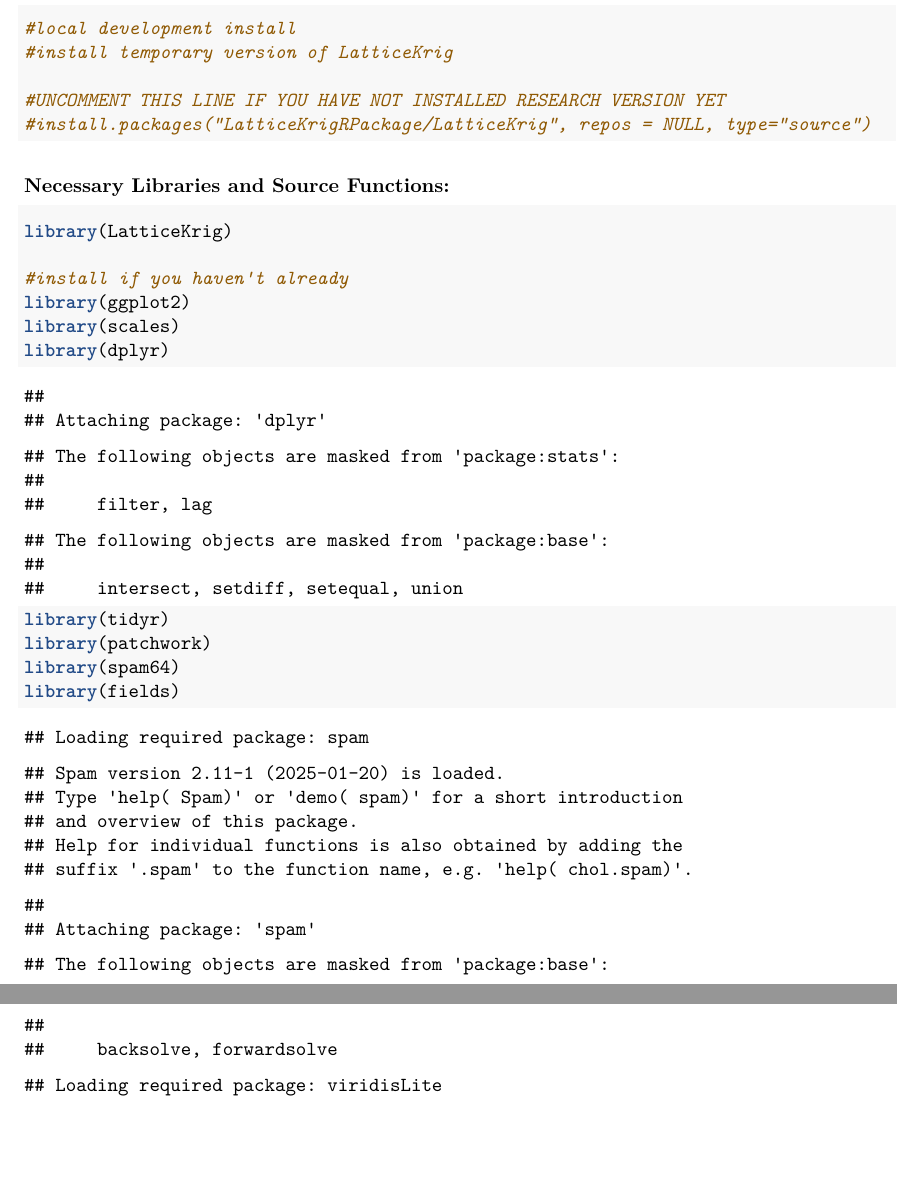
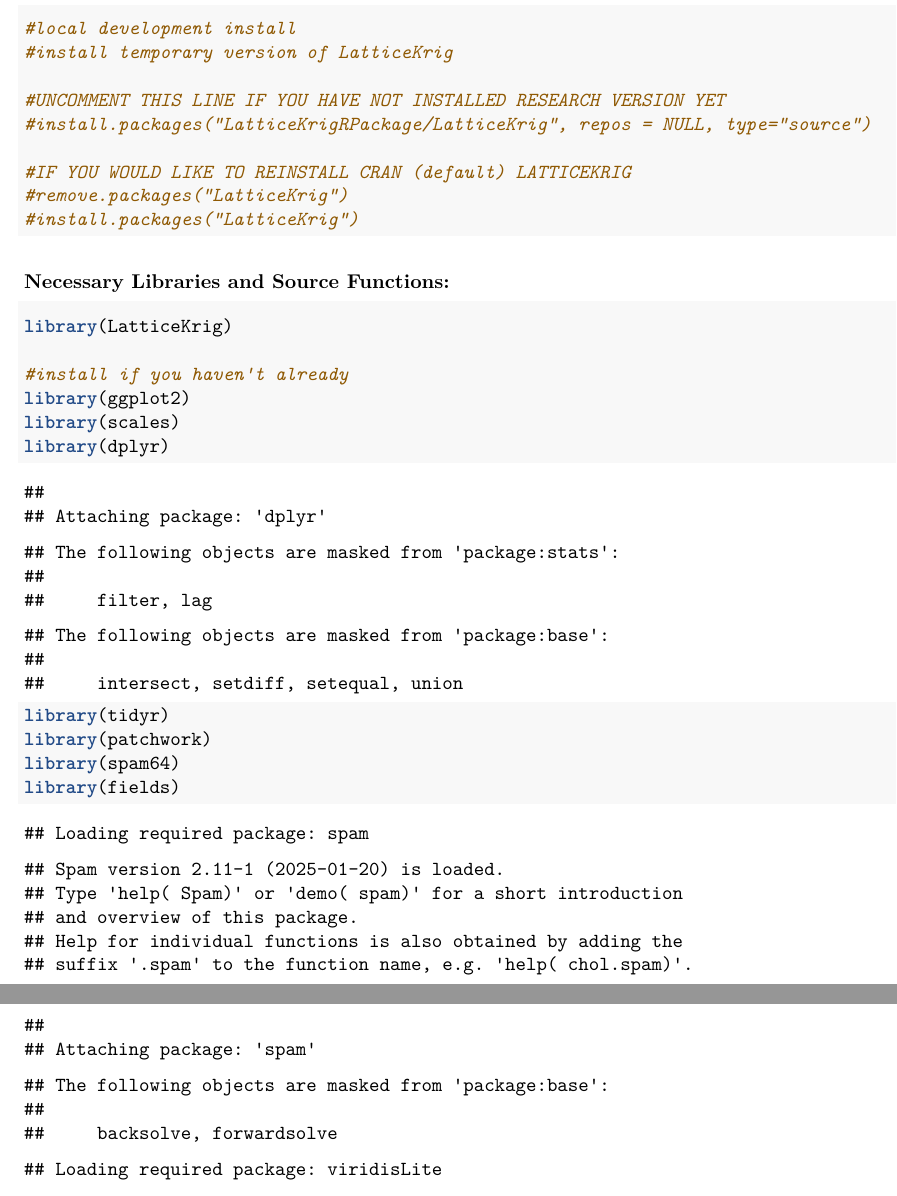
Before and after one commit to antonyxsik/Normalization-Paper, an R Markdown document (timing_error/figure_generation.Rmd): two parts of pages 1 and 2 of 20, joined at a grey line, cut so that both start at the same text, the shorter picture padded with empty space. Rendered offline with R 4.5, knitr and Pandoc, then LaTeX, with nearby package versions; some code elsewhere in the file could not run offline.

Commit message:
uninstall and default reinstall instructions

````diff
--- a/timing_error/figure_generation.Rmd
+++ b/timing_error/figure_generation.Rmd
@@ -21,6 +21,10 @@ knitr::opts_knit$set(root.dir = normalizePath("C:/Users/anton/Desktop/Normalizat
 
 #UNCOMMENT THIS LINE IF YOU HAVE NOT INSTALLED RESEARCH VERSION YET
 #install.packages("LatticeKrigRPackage/LatticeKrig", repos = NULL, type="source")
+
+#IF YOU WOULD LIKE TO REINSTALL CRAN (default) LATTICEKRIG
+#remove.packages("LatticeKrig")
+#install.packages("LatticeKrig")
 ```
 
 ### Necessary Libraries and Source Functions:
````
Also changed, not shown: README.md.
